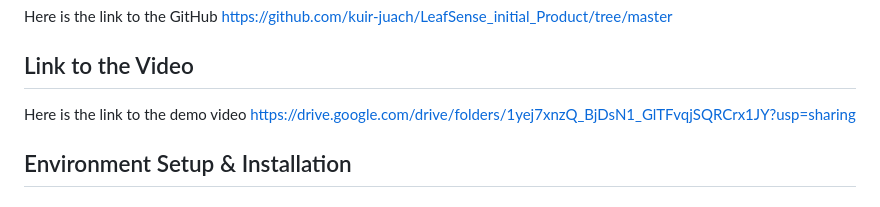
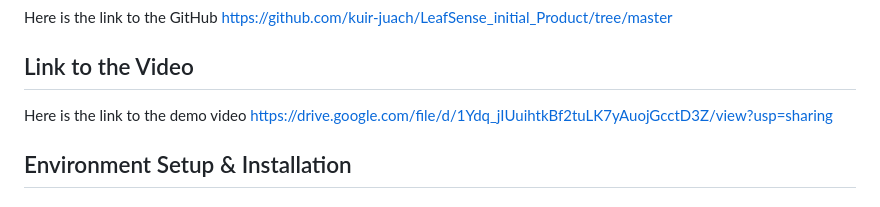
Before and after one commit to kuir-juach/LeafSense_initial_Product, a Markdown page: README.md, the part around the change. Rendered like a GitHub page.

```diff
--- a/README.md
+++ b/README.md
@@ -27,7 +27,7 @@ LeafSense addresses these challenges by providing:
 ## GitHub Repository
 Here is the link to the GitHub https://github.com/kuir-juach/LeafSense_initial_Product/tree/master
 ## Link to the Video
-Here is the link to the demo video https://drive.google.com/drive/folders/1yej7xnzQ_BjDsN1_GlTFvqjSQRCrx1JY?usp=sharing
+Here is the link to the demo video https://drive.google.com/file/d/1Ydq_jIUuihtkBf2tuLK7yAuojGcctD3Z/view?usp=sharing
 
 
 ## Environment Setup & Installation
```
